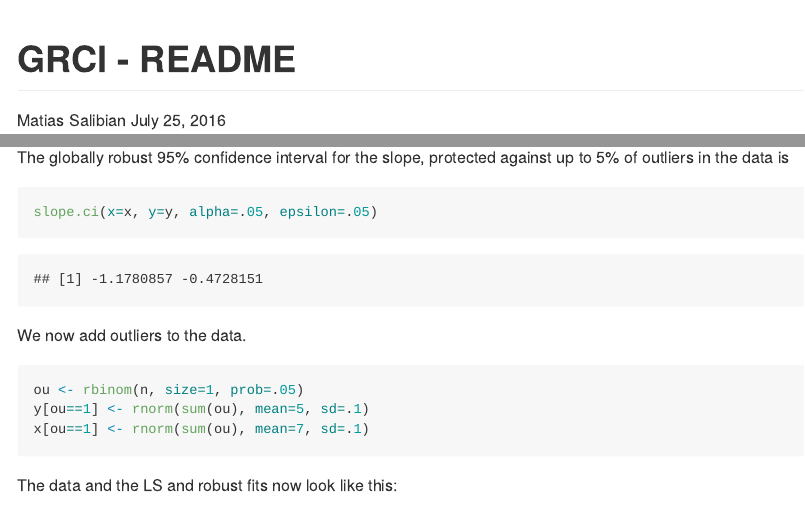
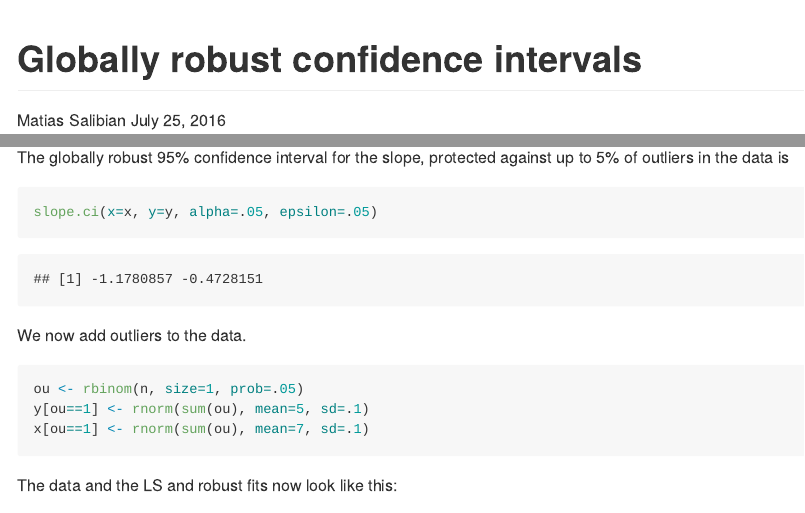
Before and after one commit to guhjy/GRCI, an R Markdown document (README.Rmd): the page in a window 1100 px wide, from its top, and a second part further down, joined at a grey line. The pictures show the output file README.md that the author committed with the source, drawn offline in the style of GitHub.

Commit message:
cosmetic

```diff
--- a/README.Rmd
+++ b/README.Rmd
@@ -1,5 +1,5 @@
 ---
-title: "GRCI - README"
+title: "Globally robust confidence intervals"
 author: "Matias Salibian"
 date: "July 25, 2016"
 output: github_document
```
Also changed, not shown: README.md, README.Rmd (2 more changed lines).
